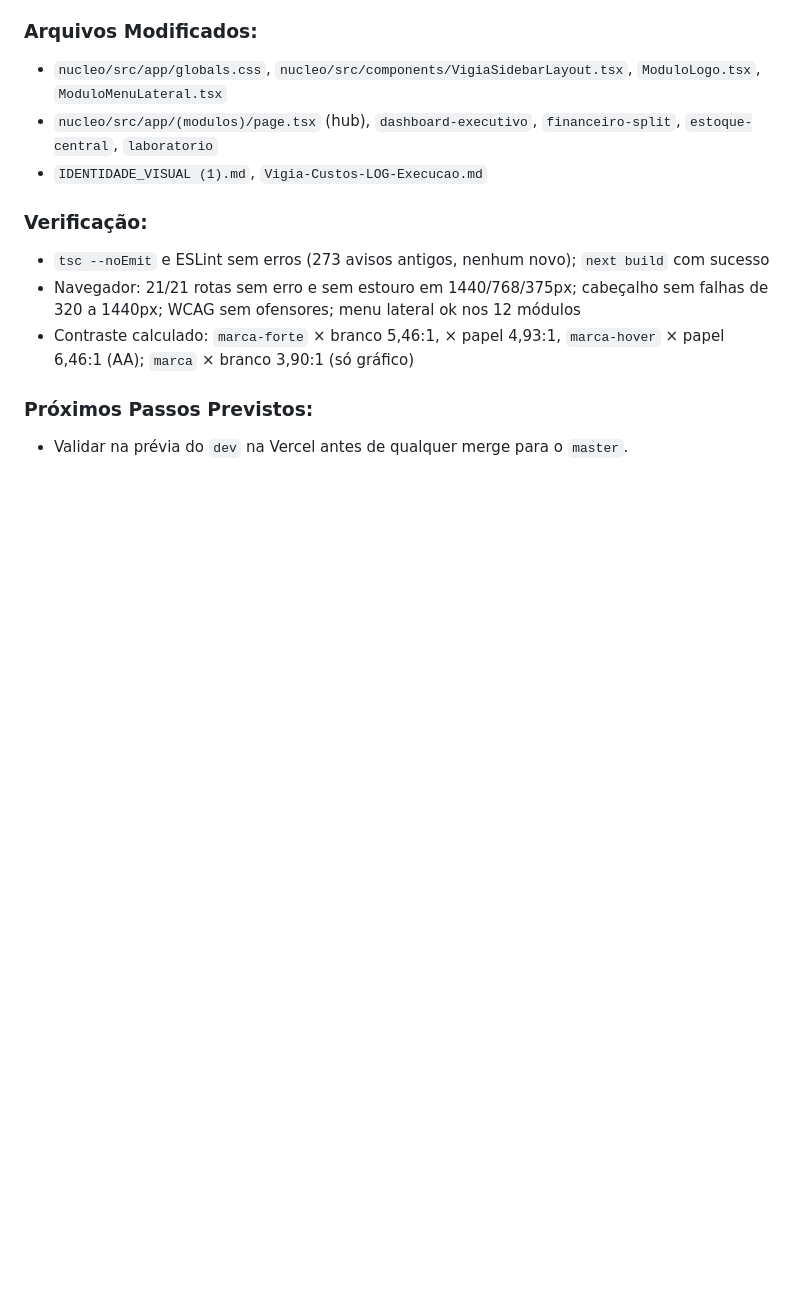
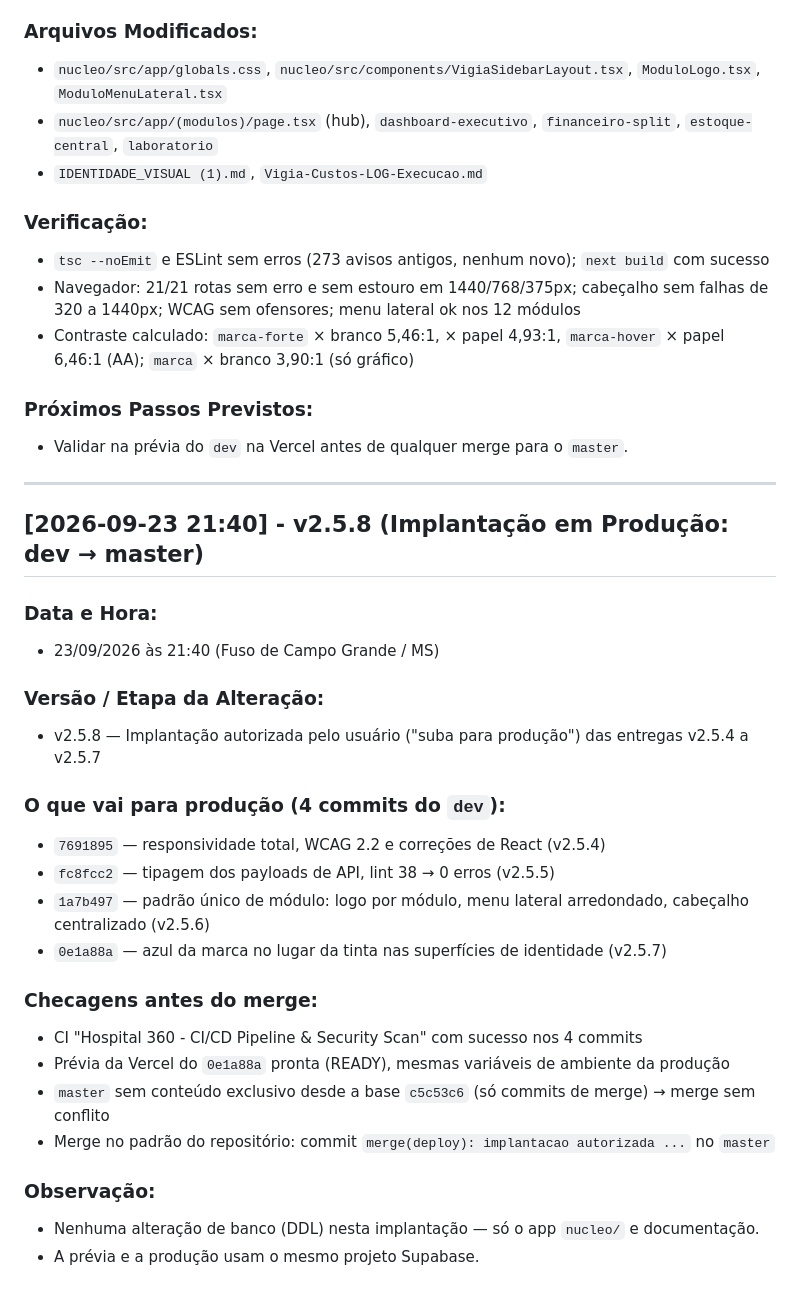
Before and after one commit to tiscinovacoes/hospital-360, a Markdown page: Vigia-Custos-LOG-Execucao.md, the part around the change. Drawn GitHub-style; blank space fills up the shorter version.

Commit message:
docs(log): registra a implantacao em producao das entregas v2.5.4 a v2.5.7
Co-Authored-By: Claude Opus 5.5 <noreply@anthropic.com>
Claude-Session: https://claude.ai/code/session_0152YtDfStqcYgoXhXyHemzh

```diff
--- a/Vigia-Custos-LOG-Execucao.md
+++ b/Vigia-Custos-LOG-Execucao.md
@@ -659,3 +659,30 @@ Manter o padrão da v2.2, mas trocar o preto pelo azul da identidade visual, ape
 
 ### Próximos Passos Previstos:
 - Validar na prévia do `dev` na Vercel antes de qualquer merge para o `master`.
+
+
+---
+
+## [2026-09-23 21:40] - v2.5.8 (Implantação em Produção: dev → master)
+
+### Data e Hora:
+- 23/09/2026 às 21:40 (Fuso de Campo Grande / MS)
+
+### Versão / Etapa da Alteração:
+- v2.5.8 — Implantação autorizada pelo usuário ("suba para produção") das entregas v2.5.4 a v2.5.7
+
+### O que vai para produção (4 commits do `dev`):
+- `7691895` — responsividade total, WCAG 2.2 e correções de React (v2.5.4)
+- `fc8fcc2` — tipagem dos payloads de API, lint 38 → 0 erros (v2.5.5)
+- `1a7b497` — padrão único de módulo: logo por módulo, menu lateral arredondado, cabeçalho centralizado (v2.5.6)
+- `0e1a88a` — azul da marca no lugar da tinta nas superfícies de identidade (v2.5.7)
+
+### Checagens antes do merge:
+- CI "Hospital 360 - CI/CD Pipeline & Security Scan" com sucesso nos 4 commits
+- Prévia da Vercel do `0e1a88a` pronta (READY), mesmas variáveis de ambiente da produção
+- `master` sem conteúdo exclusivo desde a base `c5c53c6` (só commits de merge) → merge sem conflito
+- Merge no padrão do repositório: commit `merge(deploy): implantacao autorizada ...` no `master`
+
+### Observação:
+- Nenhuma alteração de banco (DDL) nesta implantação — só o app `nucleo/` e documentação.
+- A prévia e a produção usam o mesmo projeto Supabase.
```
